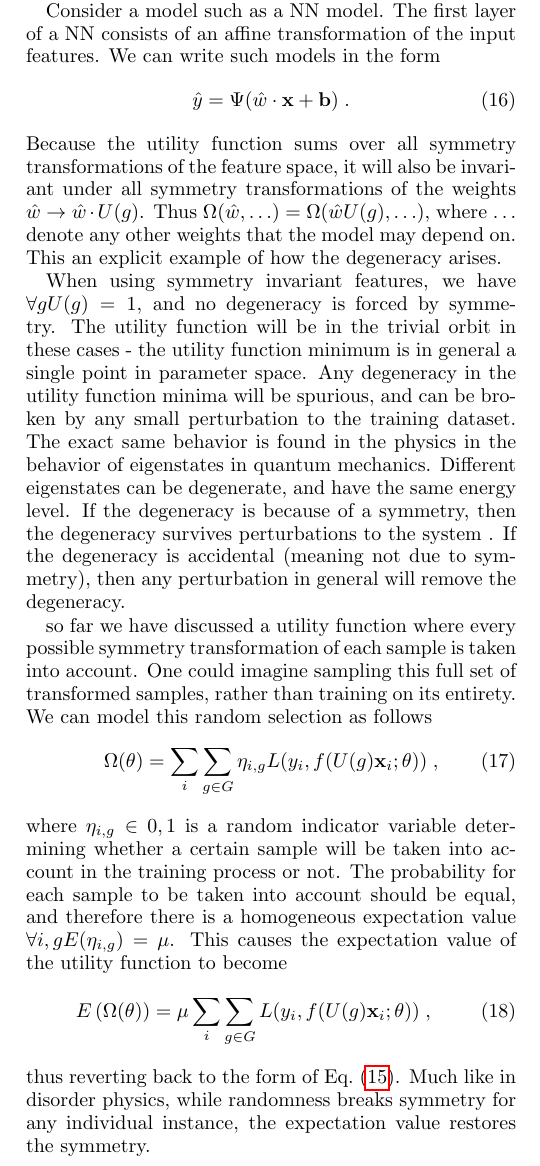
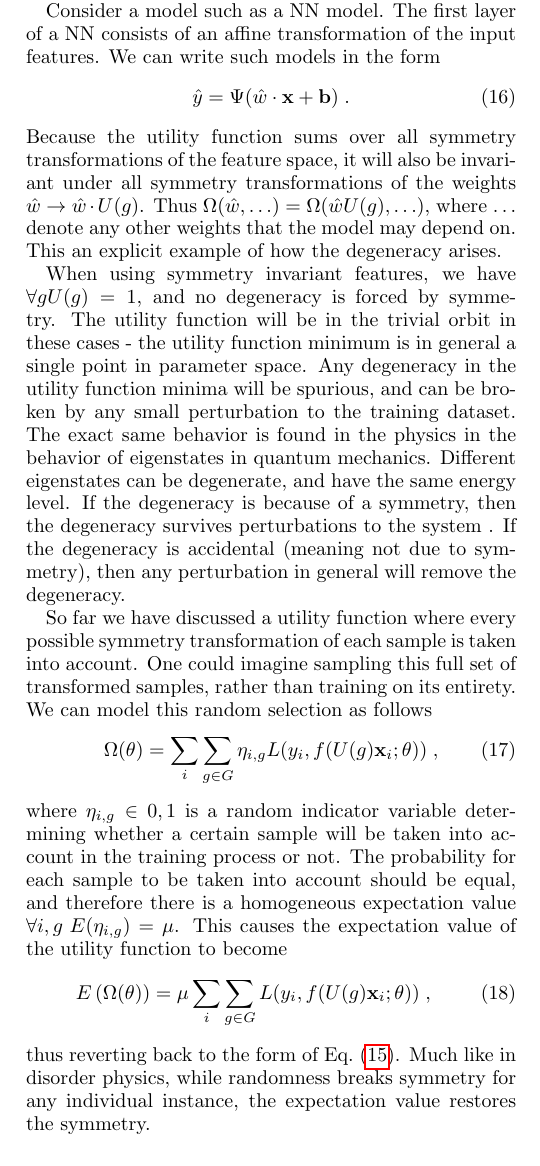
Before and after one commit to doronator/ml_symmetry, a LaTeX paper (notes/symm_NN.tex): part of one column of page 5 of 7, cut so that both start at the same text. Compiled offline with pdfLaTeX.

Commit message:
small typos

```diff
--- a/notes/symm_NN.tex
+++ b/notes/symm_NN.tex
@@ -284,12 +284,12 @@ Because the utility function sums over all symmetry transformations of the featu
 
 When using symmetry invariant features, we have $\forall g U(g) = 1$, and no degeneracy is forced by symmetry. The utility function will be in the trivial orbit in these cases - the utility function minimum is in general a single point in parameter space. Any degeneracy in the utility function minima will be spurious, and can be broken by any small perturbation to the training dataset. The exact same behavior is found in the physics in the behavior of eigenstates in quantum mechanics. Different eigenstates can be degenerate, and have the same energy level. If the degeneracy is because of a symmetry, then the degeneracy survives perturbations to the system . If the degeneracy is accidental (meaning not due to symmetry), then any perturbation in general will remove the degeneracy.
 
-so far we have discussed a utility function where every possible symmetry transformation of each sample is taken into account. One could imagine sampling this full set of transformed samples, rather than training on its entirety. We can model this random selection as follows
+So far we have discussed a utility function where every possible symmetry transformation of each sample is taken into account. One could imagine sampling this full set of transformed samples, rather than training on its entirety. We can model this random selection as follows
 \begin{equation}
 \Omega({\bf \theta}) = \sum_i \sum_{g \in G} \eta_{i,g} L(y_i, f(U(g) {\bf x}_i; {\bf \theta}))
 \; ,
 \end{equation}
-where $\eta_{i,g} \in {0,1}$ is a random indicator variable determining whether a certain sample will be taken into account in the training process or not. The probability for each sample to be taken into account should be equal, and therefore there is a homogeneous expectation value $\forall i, g E(\eta_{i,g}) = \mu$. This causes the expectation value of the utility function to become
+where $\eta_{i,g} \in {0,1}$ is a random indicator variable determining whether a certain sample will be taken into account in the training process or not. The probability for each sample to be taken into account should be equal, and therefore there is a homogeneous expectation value $\forall i, g \,\, E(\eta_{i,g}) = \mu$. This causes the expectation value of the utility function to become
 \begin{equation}
 E \left( \Omega({\bf \theta}) \right) = \mu \sum_i \sum_{g \in G} L(y_i, f(U(g) {\bf x}_i; {\bf \theta}))
 \; ,
```
Also changed, not shown: notes/symm_NN.tex (4 more changed lines).
